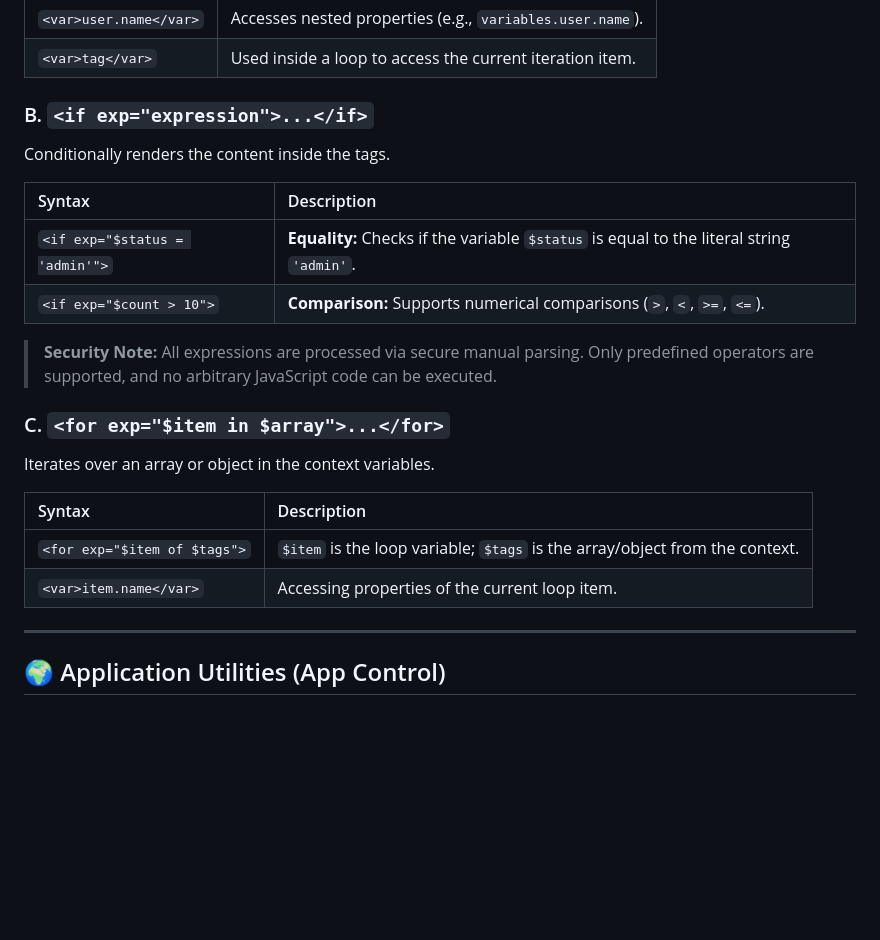
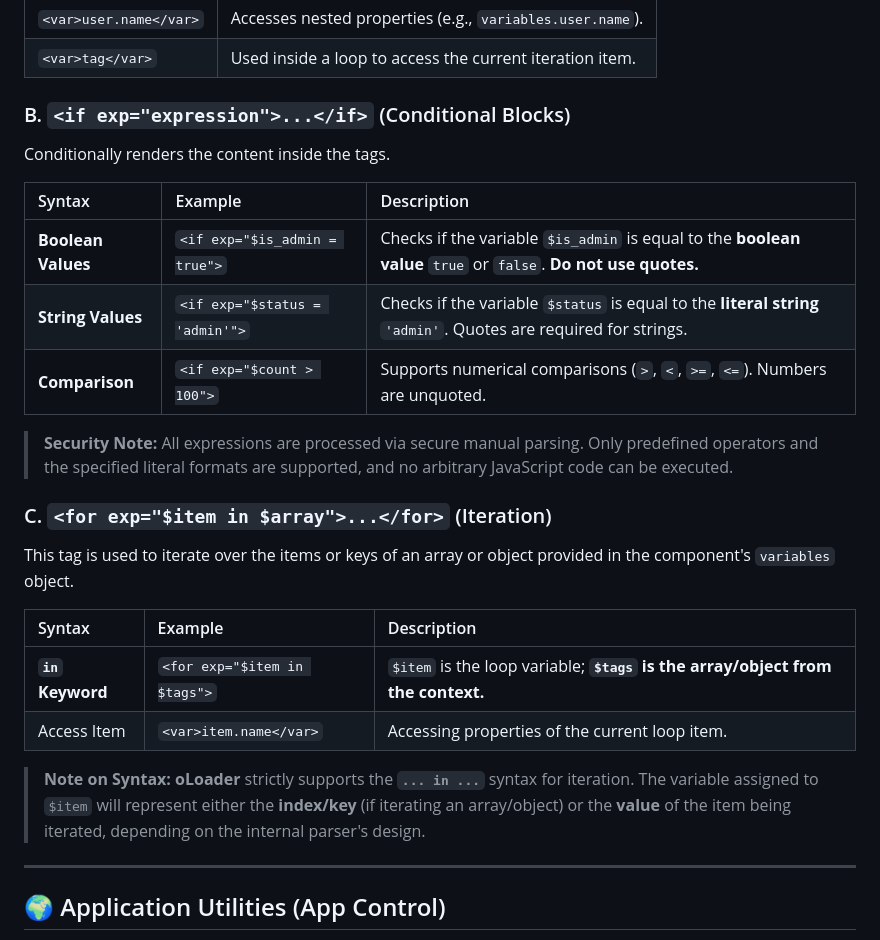
Before and after one commit to ojiiis/oLoader, a Markdown page: README.md, the part around the change printed below. Drawn GitHub-style; blank space fills up the shorter version.

```diff
--- a/README.md
+++ b/README.md
@@ -106,25 +107,28 @@ Replaced by the corresponding value from the merged `variables` object.
 | `<var>user.name</var>` | Accesses nested properties (e.g., `variables.user.name`). |
 | `<var>tag</var>` | Used inside a loop to access the current iteration item. |
 
-### B. `<if exp="expression">...</if>`
+### B. `<if exp="expression">...</if>` (Conditional Blocks)
 
 Conditionally renders the content inside the tags.
 
-| Syntax | Description |
-| :--- | :--- |
-| `<if exp="$status = 'admin'">` | **Equality:** Checks if the variable `$status` is equal to the literal string `'admin'`. |
-| `<if exp="$count > 10">` | **Comparison:** Supports numerical comparisons (`>`, `<`, `>=`, `<=`). |
+| Syntax | Example | Description |
+| :--- | :--- | :--- |
+| **Boolean Values** | `<if exp="$is_admin = true">` | Checks if the variable `$is_admin` is equal to the **boolean value** `true` or `false`. **Do not use quotes.** |
+| **String Values** | `<if exp="$status = 'admin'">` | Checks if the variable `$status` is equal to the **literal string** `'admin'`. Quotes are required for strings. |
+| **Comparison** | `<if exp="$count > 100">` | Supports numerical comparisons (`>`, `<`, `>=`, `<=`). Numbers are unquoted. |
 
-> **Security Note:** All expressions are processed via secure manual parsing. Only predefined operators are supported, and no arbitrary JavaScript code can be executed.
+> **Security Note:** All expressions are processed via secure manual parsing. Only predefined operators and the specified literal formats are supported, and no arbitrary JavaScript code can be executed.
 
-### C. `<for exp="$item in $array">...</for>`
+### C. `<for exp="$item in $array">...</for>` (Iteration)
 
-Iterates over an array or object in the context variables.
+This tag is used to iterate over the items or keys of an array or object provided in the component's `variables` object.
 
-| Syntax | Description |
-| :--- | :--- |
-| `<for exp="$item of $tags">` | `$item` is the loop variable; `$tags` is the array/object from the context. |
-| `<var>item.name</var>` | Accessing properties of the current loop item. |
+| Syntax | Example | Description |
+| :--- | :--- | :--- |
+| **`in` Keyword** | `<for exp="$item in $tags">` | `$item` is the loop variable; **`$tags` is the array/object from the context.** |
+| Access Item | `<var>item.name</var>` | Accessing properties of the current loop item. |
+
+> **Note on Syntax:** **oLoader** strictly supports the **`... in ...`** syntax for iteration. The variable assigned to `$item` will represent either the **index/key** (if iterating an array/object) or the **value** of the item being iterated, depending on the internal parser's design.
 
 -----
 
```
Also changed, not shown: other parts of README.md (+7 -6 lines).
